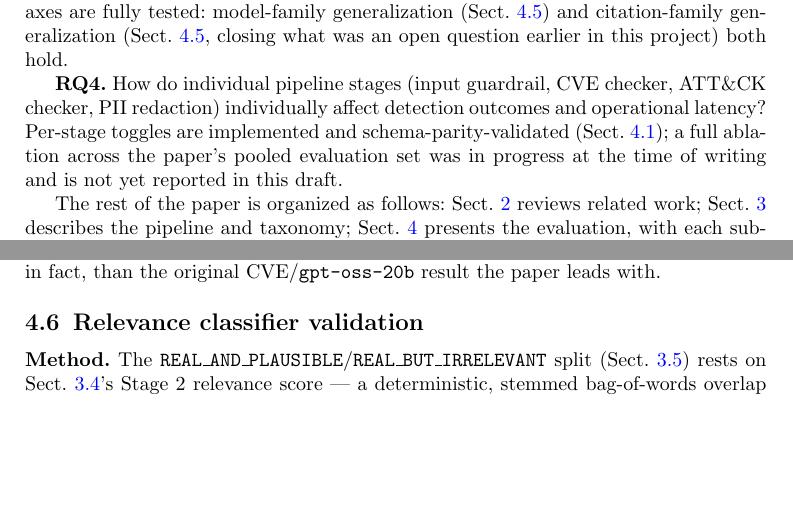
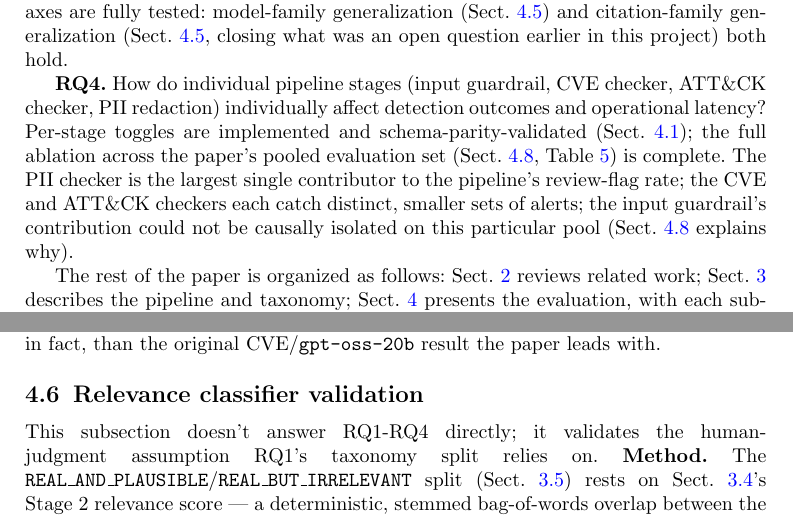
Before and after one commit to AI-Security-Internships-2026/13-secureagent-soc-guardrails, a LaTeX paper (docs/paper/sn-article.tex): two parts of pages 4 and 16 of 32, joined at a grey line, cut so that both start at the same text, the shorter picture padded with empty space. Compiled offline with pdfLaTeX.

Commit message:
Issue #45 (R6): final RQ consistency check -- fix stale RQ4 text, add missing RQ openers
RQ4's own definition still said the ablation was in-progress after #42
landed it. 5 of 9 evaluation subsections were missing the RQ-naming
opener the RQ section itself promises every subsection has. Both fixed.
Compiles clean, 0 undefined refs, 32 pages. Logged as all_results.md #86.

```diff
--- a/docs/paper/sn-article.tex
+++ b/docs/paper/sn-article.tex
@@ -206,9 +206,13 @@ was an open question earlier in this project) both hold.
 \textbf{RQ4.} How do individual pipeline stages (input guardrail, CVE
 checker, ATT\&CK checker, PII redaction) individually affect detection
 outcomes and operational latency? Per-stage toggles are implemented and
-schema-parity-validated (Sect.~\ref{subsec:setup}); a full ablation
-across the paper's pooled evaluation set was in progress at the time of
-writing and is not yet reported in this draft.
+schema-parity-validated (Sect.~\ref{subsec:setup}); the full ablation
+across the paper's pooled evaluation set (Sect.~\ref{subsec:ablation},
+Table~\ref{tab:ablation}) is complete. The PII checker is the largest
+single contributor to the pipeline's review-flag rate; the CVE and
+ATT\&CK checkers each catch distinct, smaller sets of alerts; the input
+guardrail's contribution could not be causally isolated on this
+particular pool (Sect.~\ref{subsec:ablation} explains why).
 
 The rest of the paper is organized as follows: Sect.~\ref{sec:related-work}
 reviews related work; Sect.~\ref{sec:method} describes the pipeline and
@@ -885,6 +889,8 @@ result the paper leads with.
 
 \subsection{Relevance classifier validation}\label{subsec:relevance}
 
+This subsection doesn't answer RQ1-RQ4 directly; it validates the
+human-judgment assumption RQ1's taxonomy split relies on.
 \textbf{Method.} The \texttt{REAL\_AND\_PLAUSIBLE}/\texttt{REAL\_BUT\_IRRELEVANT}
 split (Sect.~\ref{subsec:taxonomy}) rests on
 Sect.~\ref{subsec:output-guardrail}'s Stage 2 relevance score --- a
```
Also changed, not shown: docs/all_results.md (+17 -0 lines), docs/paper/sn-article.tex (8 more changed lines).
